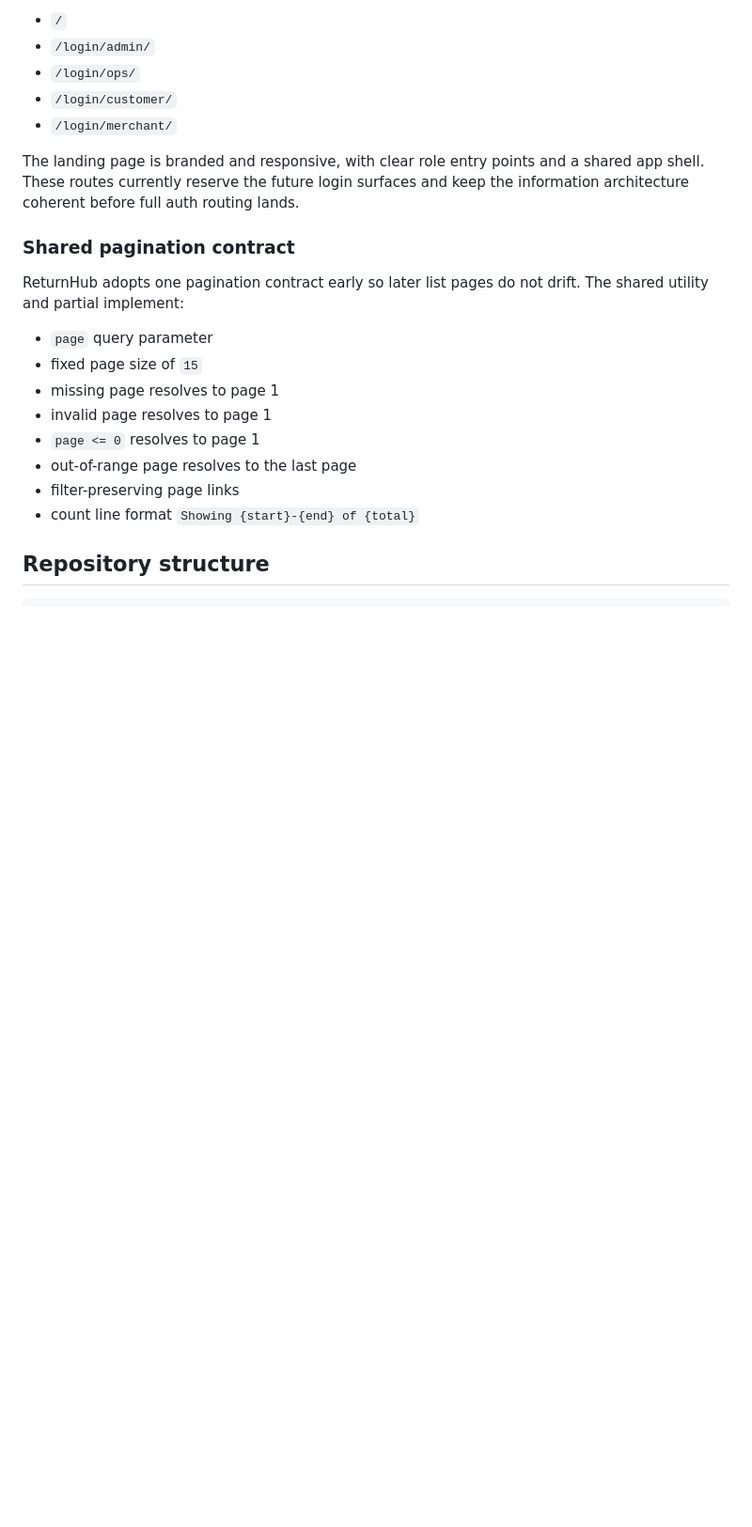
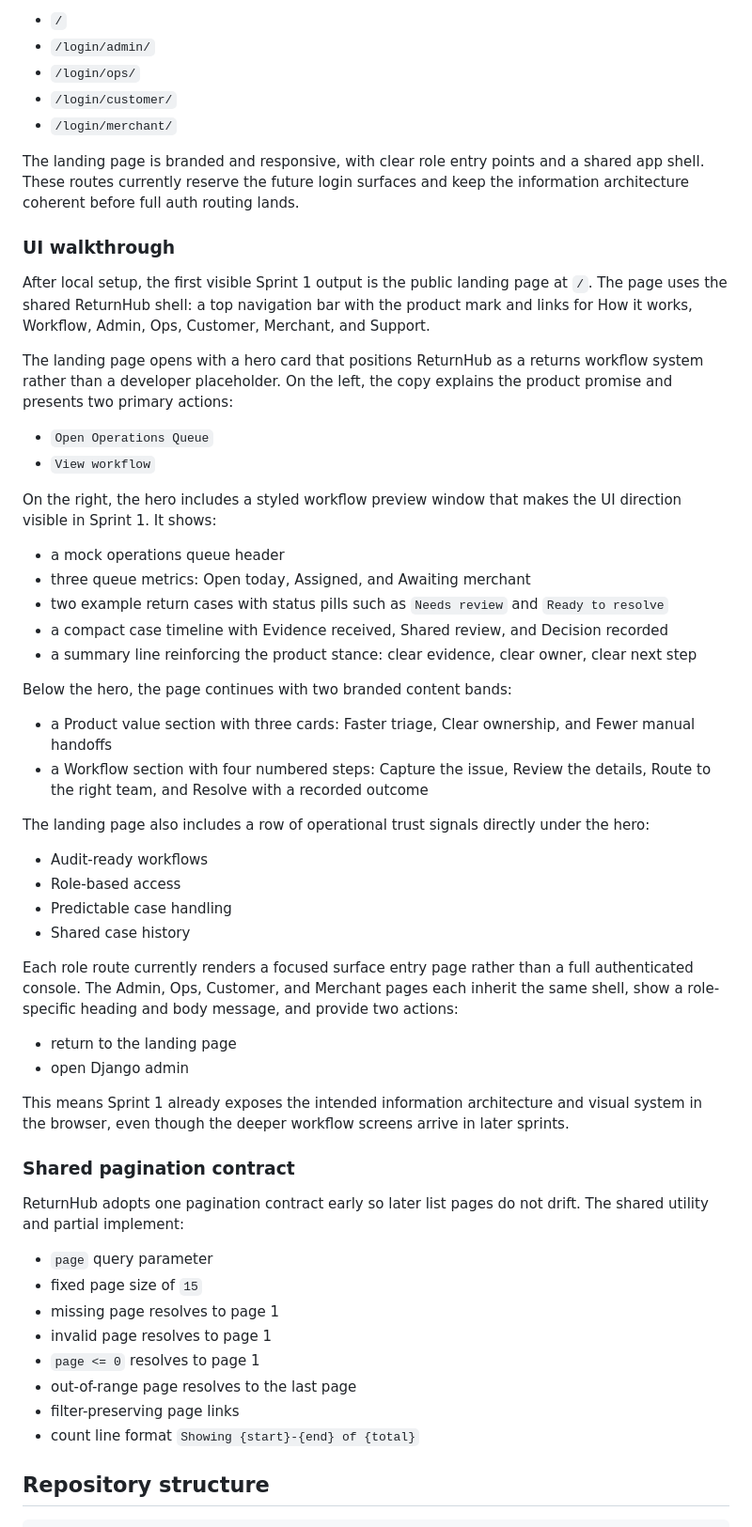
Before and after one commit to AAdewunmi/Returns-Escalation-Predictor-Project, a Markdown page: README.md, the part around the change. Shown at 94% size. Drawn GitHub-style; blank space fills up the shorter version.

Commit message:
docs: expand README with Sprint 1 UI walkthrough

```diff
--- a/README.md
+++ b/README.md
@@ -94,6 +94,42 @@ Sprint 1 ships the first real product-facing public surface:
 - `/login/merchant/`
 
 The landing page is branded and responsive, with clear role entry points and a shared app shell. These routes currently reserve the future login surfaces and keep the information architecture coherent before full auth routing lands.
+
+### UI walkthrough
+
+After local setup, the first visible Sprint 1 output is the public landing page at `/`. The page uses the shared ReturnHub shell: a top navigation bar with the product mark and links for How it works, Workflow, Admin, Ops, Customer, Merchant, and Support.
+
+The landing page opens with a hero card that positions ReturnHub as a returns workflow system rather than a developer placeholder. On the left, the copy explains the product promise and presents two primary actions:
+
+- `Open Operations Queue`
+- `View workflow`
+
+On the right, the hero includes a styled workflow preview window that makes the UI direction visible in Sprint 1. It shows:
+
+- a mock operations queue header
+- three queue metrics: Open today, Assigned, and Awaiting merchant
+- two example return cases with status pills such as `Needs review` and `Ready to resolve`
+- a compact case timeline with Evidence received, Shared review, and Decision recorded
+- a summary line reinforcing the product stance: clear evidence, clear owner, clear next step
+
+Below the hero, the page continues with two branded content bands:
+
+- a Product value section with three cards: Faster triage, Clear ownership, and Fewer manual handoffs
+- a Workflow section with four numbered steps: Capture the issue, Review the details, Route to the right team, and Resolve with a recorded outcome
+
+The landing page also includes a row of operational trust signals directly under the hero:
+
+- Audit-ready workflows
+- Role-based access
+- Predictable case handling
+- Shared case history
+
+Each role route currently renders a focused surface entry page rather than a full authenticated console. The Admin, Ops, Customer, and Merchant pages each inherit the same shell, show a role-specific heading and body message, and provide two actions:
+
+- return to the landing page
+- open Django admin
+
+This means Sprint 1 already exposes the intended information architecture and visual system in the browser, even though the deeper workflow screens arrive in later sprints.
 
 ### Shared pagination contract
 
```
